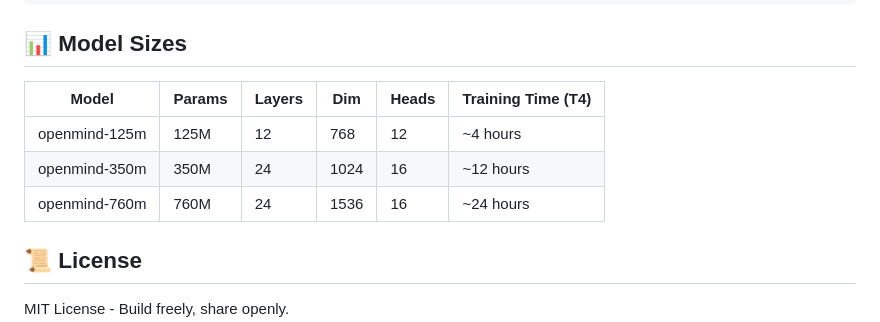
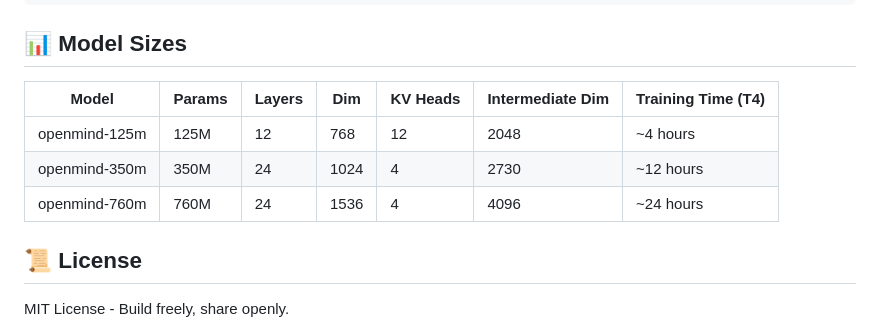
Before and after one commit to RACHIT2025/OpenMind, a Markdown page: README.md, the part around the change. Rendered like a GitHub page.

Commit message:
docs: add intermediate dim and kv heads to model sizes table
Co-authored-by: GitHub Octocat <octocat@github.com>

```diff
--- a/README.md
+++ b/README.md
@@ -308,11 +308,11 @@ pytest tests/test_model.py -v
 
 ## 📊 Model Sizes
 
-| Model | Params | Layers | Dim | Heads | Training Time (T4) |
-|-------|--------|--------|-----|-------|---------------------|
-| openmind-125m | 125M | 12 | 768 | 12 | ~4 hours |
-| openmind-350m | 350M | 24 | 1024 | 16 | ~12 hours |
-| openmind-760m | 760M | 24 | 1536 | 16 | ~24 hours |
+| Model | Params | Layers | Dim | KV Heads | Intermediate Dim | Training Time (T4) |
+|-------|--------|--------|-----|----------|------------------|---------------------|
+| openmind-125m | 125M | 12 | 768 | 12 | 2048 | ~4 hours |
+| openmind-350m | 350M | 24 | 1024 | 4 | 2730 | ~12 hours |
+| openmind-760m | 760M | 24 | 1536 | 4 | 4096 | ~24 hours |
 
 ## 📜 License
 
```
